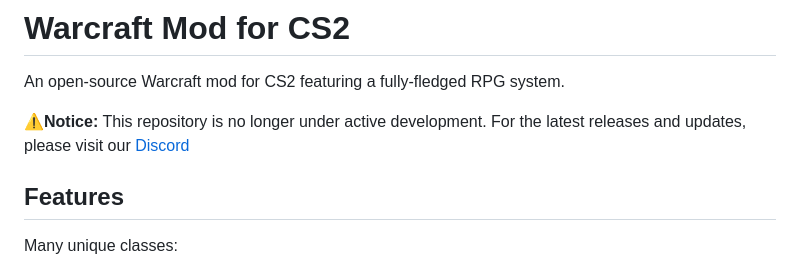
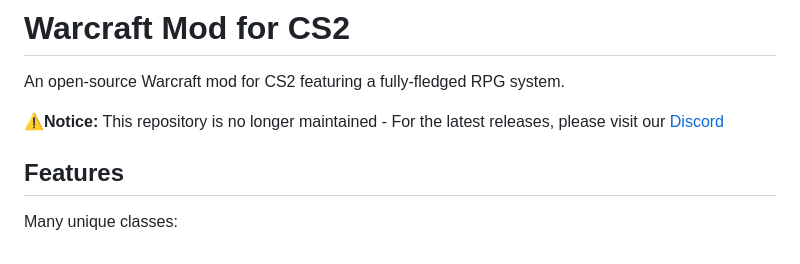
Before and after one commit to Wngui/CS2WarcraftMod, a Markdown page: README.md, the part around the change. GitHub-like rendering.

Commit message:
Update notice about repository maintenance status

```diff
--- a/README.md
+++ b/README.md
@@ -11,8 +11,7 @@
 # Warcraft Mod for CS2
 An open-source Warcraft mod for CS2 featuring a fully-fledged RPG system.</br>
 
-⚠️**Notice:** This repository is no longer under active development.</br>
-For the latest releases and updates, please visit our [Discord](https://discord.gg/VvD8aUHCNW)
+⚠️**Notice:** This repository is no longer maintained - For the latest releases, please visit our [Discord](https://discord.gg/VvD8aUHCNW)
 
 ## Features
 
```
